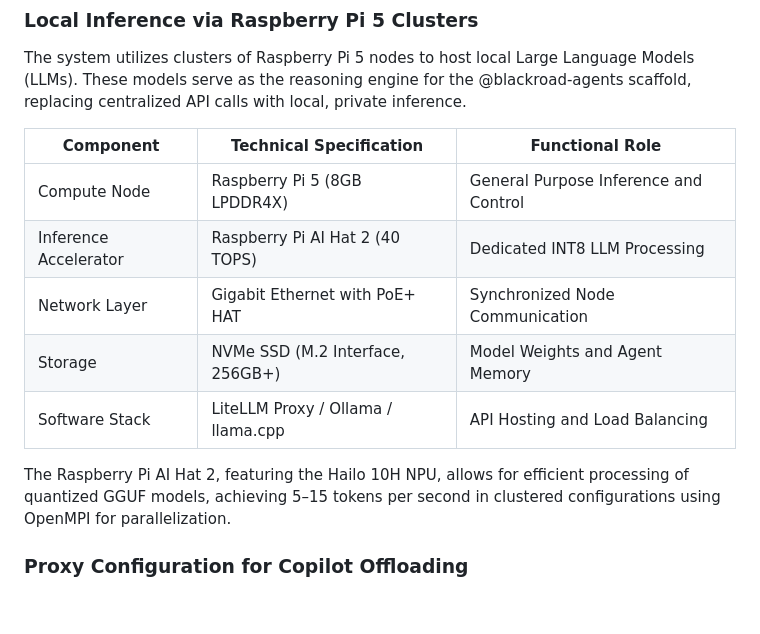
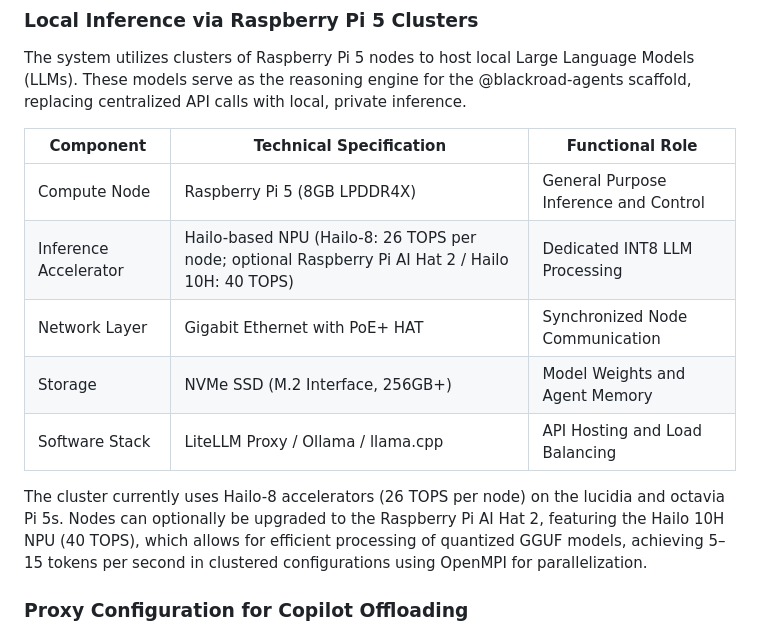
Before and after one commit to Blackbox-Enterprises/.github, a Markdown page: BLACKROAD_ARCHITECTURE.md, the part around the change. GitHub-like rendering; blank space fills up the shorter version.

Commit message:
Update BLACKROAD_ARCHITECTURE.md
Co-authored-by: Copilot <175728472+Copilot@users.noreply.github.com>

```diff
--- a/BLACKROAD_ARCHITECTURE.md
+++ b/BLACKROAD_ARCHITECTURE.md
@@ -47,12 +47,12 @@ The system utilizes clusters of Raspberry Pi 5 nodes to host local Large Languag
 | Component | Technical Specification | Functional Role |
 |-----------|------------------------|-----------------|
 | Compute Node | Raspberry Pi 5 (8GB LPDDR4X) | General Purpose Inference and Control |
-| Inference Accelerator | Raspberry Pi AI Hat 2 (40 TOPS) | Dedicated INT8 LLM Processing |
+| Inference Accelerator | Hailo-based NPU (Hailo-8: 26 TOPS per node; optional Raspberry Pi AI Hat 2 / Hailo 10H: 40 TOPS) | Dedicated INT8 LLM Processing |
 | Network Layer | Gigabit Ethernet with PoE+ HAT | Synchronized Node Communication |
 | Storage | NVMe SSD (M.2 Interface, 256GB+) | Model Weights and Agent Memory |
 | Software Stack | LiteLLM Proxy / Ollama / llama.cpp | API Hosting and Load Balancing |
 
-The Raspberry Pi AI Hat 2, featuring the Hailo 10H NPU, allows for efficient processing of quantized GGUF models, achieving 5–15 tokens per second in clustered configurations using OpenMPI for parallelization.
+The cluster currently uses Hailo-8 accelerators (26 TOPS per node) on the lucidia and octavia Pi 5s. Nodes can optionally be upgraded to the Raspberry Pi AI Hat 2, featuring the Hailo 10H NPU (40 TOPS), which allows for efficient processing of quantized GGUF models, achieving 5–15 tokens per second in clustered configurations using OpenMPI for parallelization.
 
 ### Proxy Configuration for Copilot Offloading
 
```
